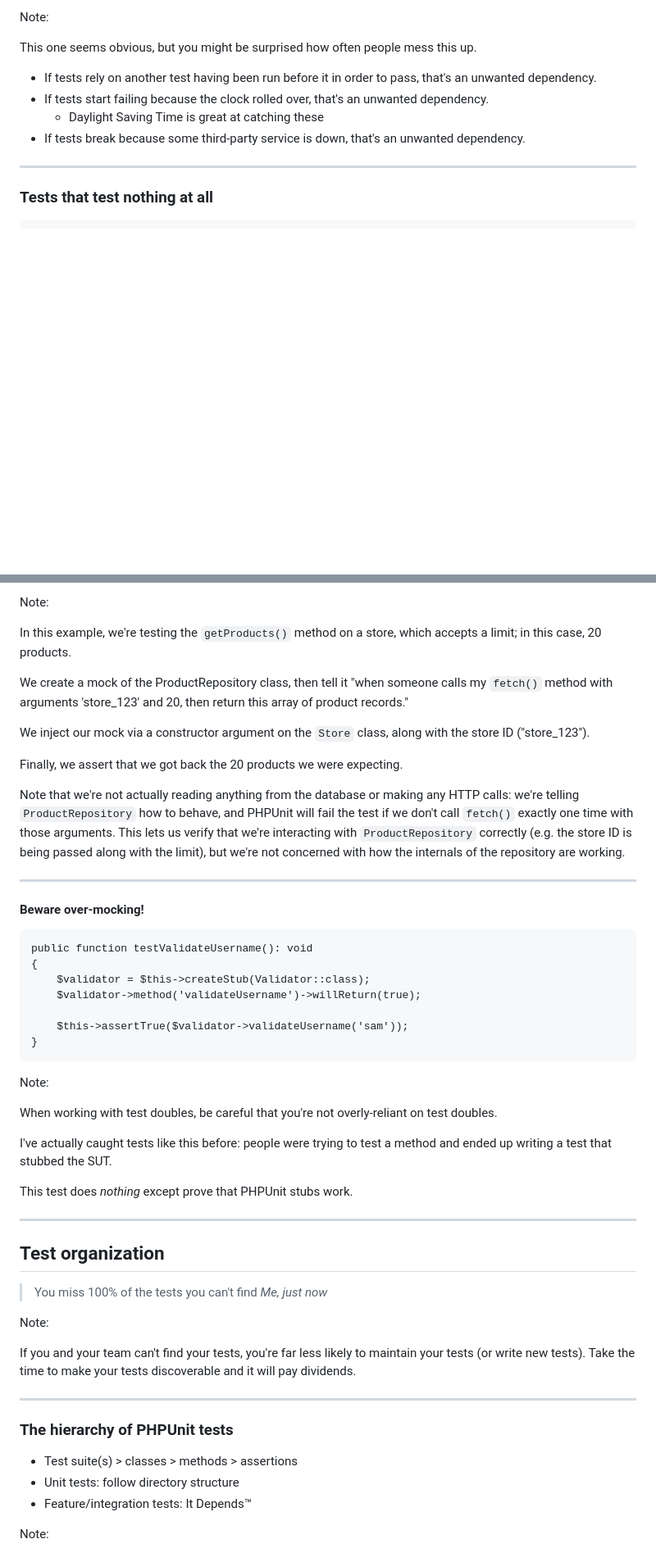
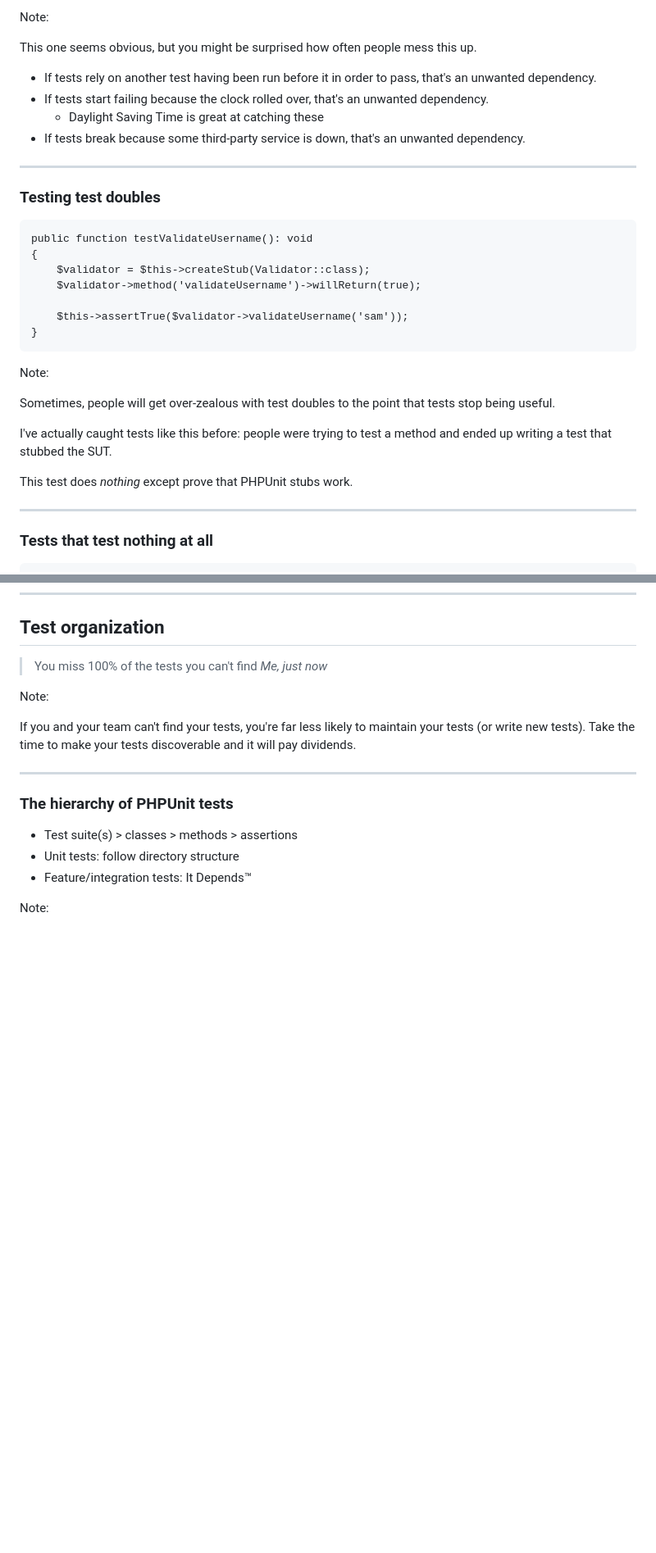
Before and after one commit to stevegrunwell/better-tests, a Markdown page: slides.md, 2 parts joined by grey strips. Shown at 82% size. Drawn GitHub-style; blank space fills up the shorter version.

Commit message:
Dramatically reduce the amount of content related to test doubles

````diff
--- a/slides.md
+++ b/slides.md
@@ -156,6 +156,29 @@ This one seems obvious, but you might be surprised how often people mess this up
 
 ----
 
+### Testing test doubles
+
+```php[|4-6]
+public function testValidateUsername(): void
+{
+    $validator = $this->createStub(Validator::class);
+    $validator->method('validateUsername')->willReturn(true);
+
+    $this->assertTrue($validator->validateUsername('sam'));
+}
+```
+<!-- .element: class="hide-line-numbers" -->
+
+Note:
+
+Sometimes, people will get over-zealous with test doubles to the point that tests stop being useful.
+
+I've actually caught tests like this before: people were trying to test a method and ended up writing a test that stubbed the SUT.
+
+This test does *nothing* except prove that PHPUnit stubs work.
+
+----
+
 ### Tests that test nothing at all
 
 ```php
@@ -524,40 +461,3 @@ public function testGetProducts(): void
-Note:
-
-In this example, we're testing the `getProducts()` method on a store, which accepts a limit; in this case, 20 products.
-
-We create a mock of the ProductRepository class, then tell it "when someone calls my `fetch()` method with arguments 'store_123' and 20, then return this array of product records."
-
-We inject our mock via a constructor argument on the `Store` class, along with the store ID ("store_123").
-
-Finally, we assert that we got back the 20 products we were expecting.
-
-Note that we're not actually reading anything from the database or making any HTTP calls: we're telling `ProductRepository` how to behave, and PHPUnit will fail the test if we don't call `fetch()` exactly one time with those arguments. This lets us verify that we're interacting with `ProductRepository` correctly (e.g. the store ID is being passed along with the limit), but we're not concerned with how the internals of the repository are working.
-
-----
-
-#### Beware over-mocking!
-
-```php[|4-6]
-public function testValidateUsername(): void
-{
-    $validator = $this->createStub(Validator::class);
-    $validator->method('validateUsername')->willReturn(true);
-
-    $this->assertTrue($validator->validateUsername('sam'));
-}
-```
-<!-- .element: class="hide-line-numbers" -->
-
-Note:
-
-When working with test doubles, be careful that you're not overly-reliant on test doubles.
-
-I've actually caught tests like this before: people were trying to test a method and ended up writing a test that stubbed the SUT.
-
-This test does *nothing* except prove that PHPUnit stubs work.
-
----
-
 ## Test organization
 
 > You miss 100% of the tests you can't find <cite>Me, just now</cite>
````
Also changed, not shown: other parts of slides.md (+1 -87 lines).
